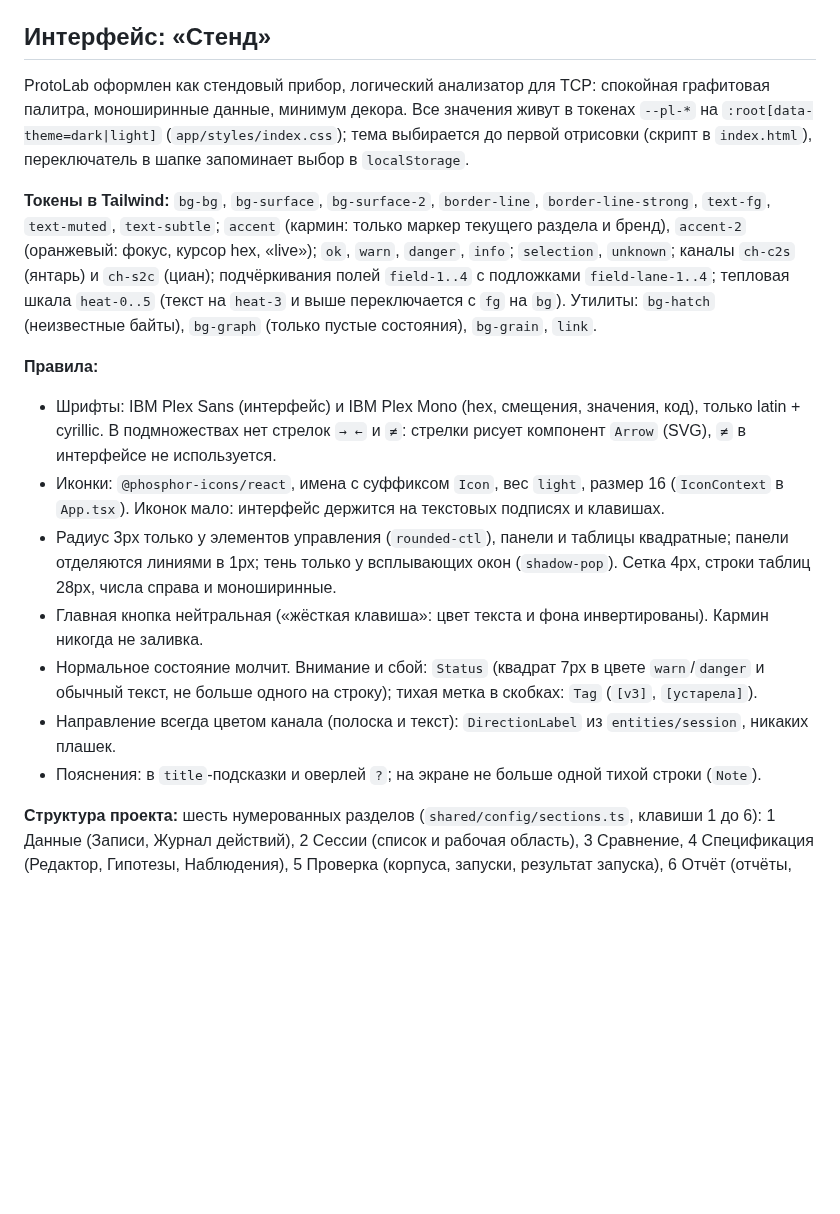
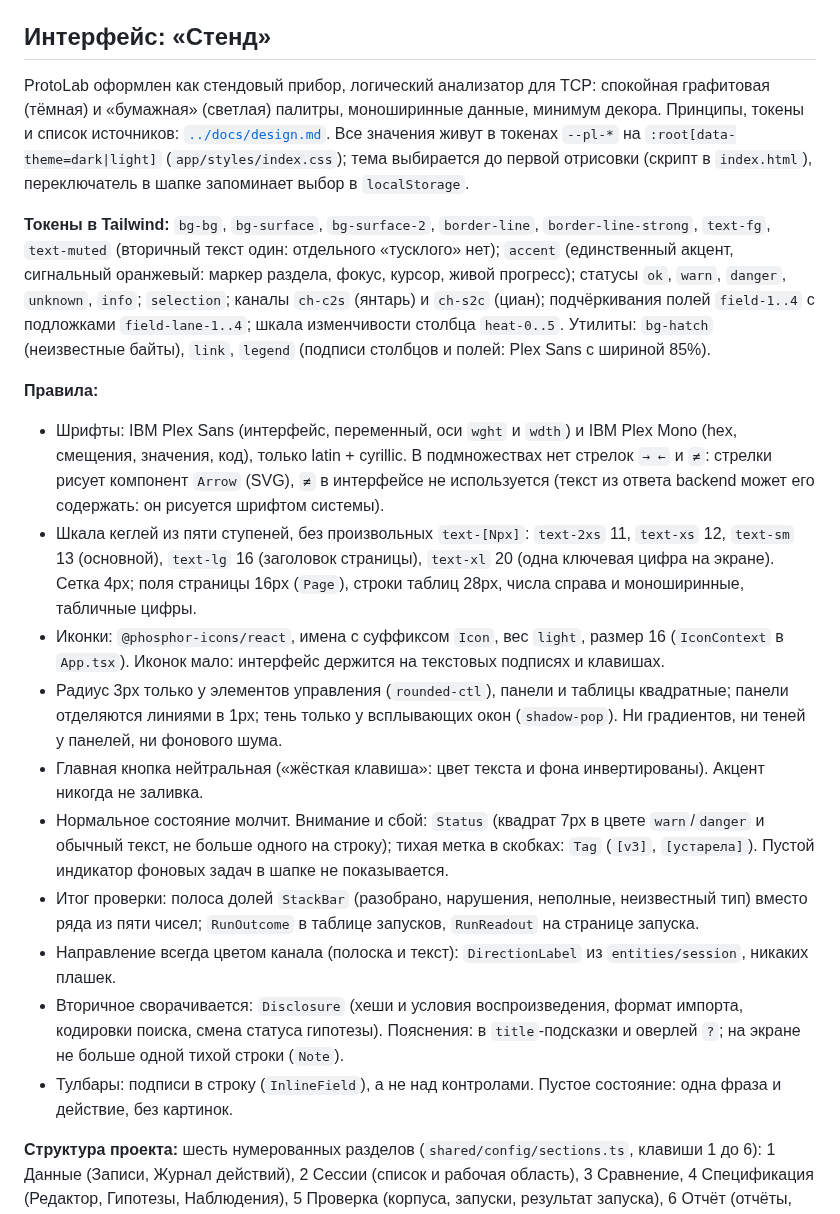
Before and after one commit to AVGsync/protolab, a Markdown page: frontend/README.md, the part around one of its changes. Drawn GitHub-style; blank space fills up the shorter version.

```diff
--- a/frontend/README.md
+++ b/frontend/README.md
@@ -68,31 +70,40 @@ src/
 
 ## Интерфейс: «Стенд»
 
-ProtoLab оформлен как стендовый прибор, логический анализатор для TCP: спокойная графитовая палитра,
-моноширинные данные, минимум декора. Все значения живут в токенах `--pl-*` на `:root[data-theme=dark|light]`
-(`app/styles/index.css`); тема выбирается до первой отрисовки (скрипт в `index.html`), переключатель в шапке
-запоминает выбор в `localStorage`.
+ProtoLab оформлен как стендовый прибор, логический анализатор для TCP: спокойная графитовая (тёмная) и «бумажная»
+(светлая) палитры, моноширинные данные, минимум декора. Принципы, токены и список источников: [`../docs/design.md`](../docs/design.md).
+Все значения живут в токенах `--pl-*` на `:root[data-theme=dark|light]` (`app/styles/index.css`); тема выбирается до
+первой отрисовки (скрипт в `index.html`), переключатель в шапке запоминает выбор в `localStorage`.
 
-**Токены в Tailwind:** `bg-bg`, `bg-surface`, `bg-surface-2`, `border-line`, `border-line-strong`,
-`text-fg`, `text-muted`, `text-subtle`; `accent` (кармин: только маркер текущего раздела и бренд),
-`accent-2` (оранжевый: фокус, курсор hex, «live»); `ok`, `warn`, `danger`, `info`; `selection`, `unknown`;
-каналы `ch-c2s` (янтарь) и `ch-s2c` (циан); подчёркивания полей `field-1..4` с подложками `field-lane-1..4`;
-тепловая шкала `heat-0..5` (текст на `heat-3` и выше переключается с `fg` на `bg`). Утилиты:
-`bg-hatch` (неизвестные байты), `bg-graph` (только пустые состояния), `bg-grain`, `link`.
+**Токены в Tailwind:** `bg-bg`, `bg-surface`, `bg-surface-2`, `border-line`, `border-line-strong`, `text-fg`, `text-muted`
+(вторичный текст один: отдельного «тусклого» нет); `accent` (единственный акцент, сигнальный оранжевый: маркер
+раздела, фокус, курсор, живой прогресс); статусы `ok`, `warn`, `danger`, `unknown`, `info`; `selection`; каналы
+`ch-c2s` (янтарь) и `ch-s2c` (циан); подчёркивания полей `field-1..4` с подложками `field-lane-1..4`; шкала
+изменчивости столбца `heat-0..5`. Утилиты: `bg-hatch` (неизвестные байты), `link`, `legend` (подписи столбцов и полей:
+Plex Sans с шириной 85%).
 
 **Правила:**
 
-- Шрифты: IBM Plex Sans (интерфейс) и IBM Plex Mono (hex, смещения, значения, код), только latin + cyrillic.
-  В подмножествах нет стрелок `→ ←` и `≠`: стрелки рисует компонент `Arrow` (SVG), `≠` в интерфейсе не используется.
+- Шрифты: IBM Plex Sans (интерфейс, переменный, оси `wght` и `wdth`) и IBM Plex Mono (hex, смещения, значения, код),
+  только latin + cyrillic. В подмножествах нет стрелок `→ ←` и `≠`: стрелки рисует компонент `Arrow` (SVG), `≠` в
+  интерфейсе не используется (текст из ответа backend может его содержать: он рисуется шрифтом системы).
+- Шкала кеглей из пяти ступеней, без произвольных `text-[Npx]`: `text-2xs` 11, `text-xs` 12, `text-sm` 13 (основной),
+  `text-lg` 16 (заголовок страницы), `text-xl` 20 (одна ключевая цифра на экране). Сетка 4px; поля страницы 16px
+  (`Page`), строки таблиц 28px, числа справа и моноширинные, табличные цифры.
 - Иконки: `@phosphor-icons/react`, имена с суффиксом `Icon`, вес `light`, размер 16 (`IconContext` в `App.tsx`).
   Иконок мало: интерфейс держится на текстовых подписях и клавишах.
 - Радиус 3px только у элементов управления (`rounded-ctl`), панели и таблицы квадратные; панели отделяются линиями
-  в 1px; тень только у всплывающих окон (`shadow-pop`). Сетка 4px, строки таблиц 28px, числа справа и моноширинные.
-- Главная кнопка нейтральная («жёсткая клавиша»: цвет текста и фона инвертированы). Кармин никогда не заливка.
+  в 1px; тень только у всплывающих окон (`shadow-pop`). Ни градиентов, ни теней у панелей, ни фонового шума.
+- Главная кнопка нейтральная («жёсткая клавиша»: цвет текста и фона инвертированы). Акцент никогда не заливка.
 - Нормальное состояние молчит. Внимание и сбой: `Status` (квадрат 7px в цвете `warn`/`danger` и обычный текст,
-  не больше одного на строку); тихая метка в скобках: `Tag` (`[v3]`, `[устарела]`).
+  не больше одного на строку); тихая метка в скобках: `Tag` (`[v3]`, `[устарела]`). Пустой индикатор фоновых задач
+  в шапке не показывается.
+- Итог проверки: полоса долей `StackBar` (разобрано, нарушения, неполные, неизвестный тип) вместо ряда из пяти чисел;
+  `RunOutcome` в таблице запусков, `RunReadout` на странице запуска.
 - Направление всегда цветом канала (полоска и текст): `DirectionLabel` из `entities/session`, никаких плашек.
-- Пояснения: в `title`-подсказки и оверлей `?`; на экране не больше одной тихой строки (`Note`).
+- Вторичное сворачивается: `Disclosure` (хеши и условия воспроизведения, формат импорта, кодировки поиска, смена
+  статуса гипотезы). Пояснения: в `title`-подсказки и оверлей `?`; на экране не больше одной тихой строки (`Note`).
+- Тулбары: подписи в строку (`InlineField`), а не над контролами. Пустое состояние: одна фраза и действие, без картинок.
 
 **Структура проекта:** шесть нумерованных разделов (`shared/config/sections.ts`, клавиши 1 до 6):
 1 Данные (Записи, Журнал действий), 2 Сессии (список и рабочая область), 3 Сравнение,
```
Also changed, not shown: other parts of frontend/README.md (+2 -0 lines), docs/design.md (added, +81 -0 lines), docs/screenshots/compare.png, docs/screenshots/hypotheses.png, docs/screenshots/session-workspace-light.png (added), docs/screenshots/session-workspace.png, docs/screenshots/verification-run-light.png (added), docs/screenshots/verification-run.png, 11 other files.
